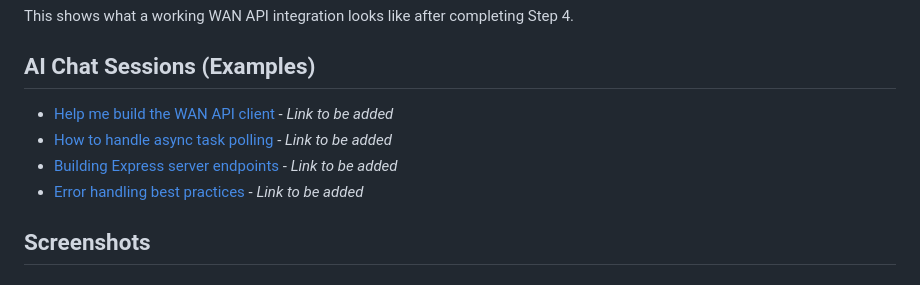
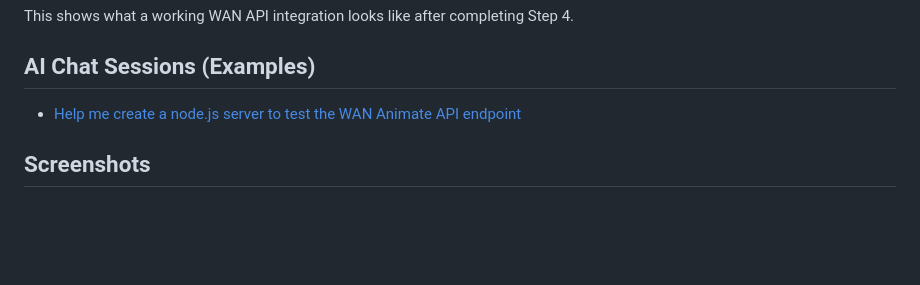
Before and after one commit to kendricksin/learn_to_qwen, a Markdown page: ai_video_editor/reference_answer/STEP_4_COMPLETED.md, the part around the change. Rendered like a GitHub page; blank space fills up the shorter version.

Commit message:
Add link to step 4 competed

```diff
--- a/ai_video_editor/reference_answer/STEP_4_COMPLETED.md
+++ b/ai_video_editor/reference_answer/STEP_4_COMPLETED.md
@@ -4,10 +4,7 @@ This shows what a working WAN API integration looks like after completing Step 4
 
 ## AI Chat Sessions (Examples)
 
-- [Help me build the WAN API client](#) - _Link to be added_
-- [How to handle async task polling](#) - _Link to be added_
-- [Building Express server endpoints](#) - _Link to be added_
-- [Error handling best practices](#) - _Link to be added_
+- [Help me create a node.js server to test the WAN Animate API endpoint](https://chat.qwen.ai/s/t_c3b2f6ee-f9ee-42df-bf76-147de1bb1b48?fev=0.2.7)
 
 ## Screenshots
 
```
